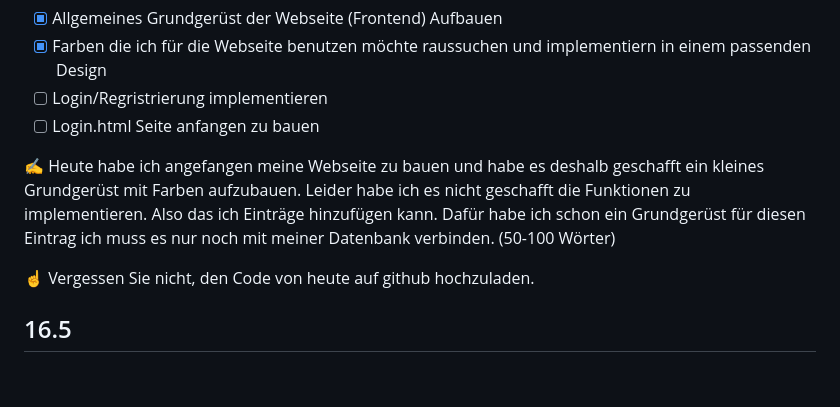
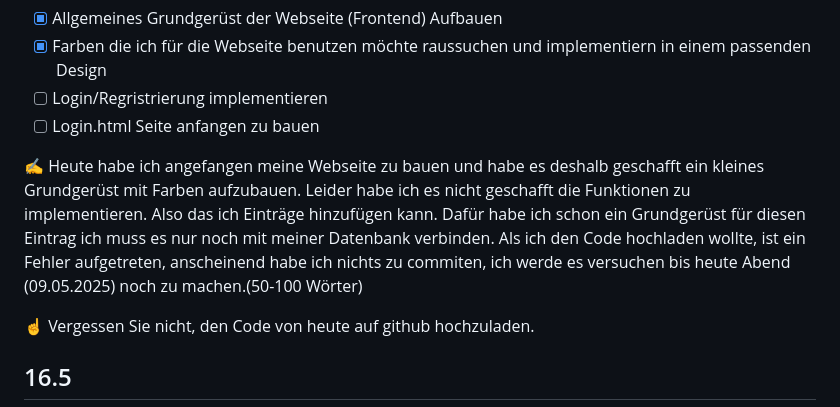
Before and after one commit to mikaolmes/Lernperiode-10, a Markdown page: README.md, the part around the change. Rendered like a GitHub page; blank space fills up the shorter version.

```diff
--- a/README.md
+++ b/README.md
@@ -54,7 +54,8 @@ Diese Kern-Funktionalitäten brechen Sie nun in etwa 4 AP je herunter. Versuchen
 - [ ] Login/Regristrierung implementieren
 - [ ] Login.html Seite anfangen zu bauen
 
-✍️ Heute habe ich angefangen meine Webseite zu bauen und habe es deshalb geschafft ein kleines Grundgerüst mit Farben aufzubauen. Leider habe ich es nicht geschafft die Funktionen zu implementieren. Also das ich Einträge hinzufügen kann. Dafür habe ich schon ein Grundgerüst für diesen Eintrag ich muss es nur noch mit meiner Datenbank verbinden. (50-100 Wörter)
+✍️ Heute habe ich angefangen meine Webseite zu bauen und habe es deshalb geschafft ein kleines Grundgerüst mit Farben aufzubauen. Leider habe ich es nicht geschafft die Funktionen zu implementieren. Also das ich Einträge hinzufügen kann. Dafür habe ich schon ein Grundgerüst für diesen Eintrag ich muss es nur noch mit meiner Datenbank verbinden.
+Als ich den Code hochladen wollte, ist ein Fehler aufgetreten, anscheinend habe ich nichts zu commiten, ich werde es versuchen bis heute Abend (09.05.2025) noch zu machen.(50-100 Wörter)
 
 ☝️  Vergessen Sie nicht, den Code von heute auf github hochzuladen.
 
```
